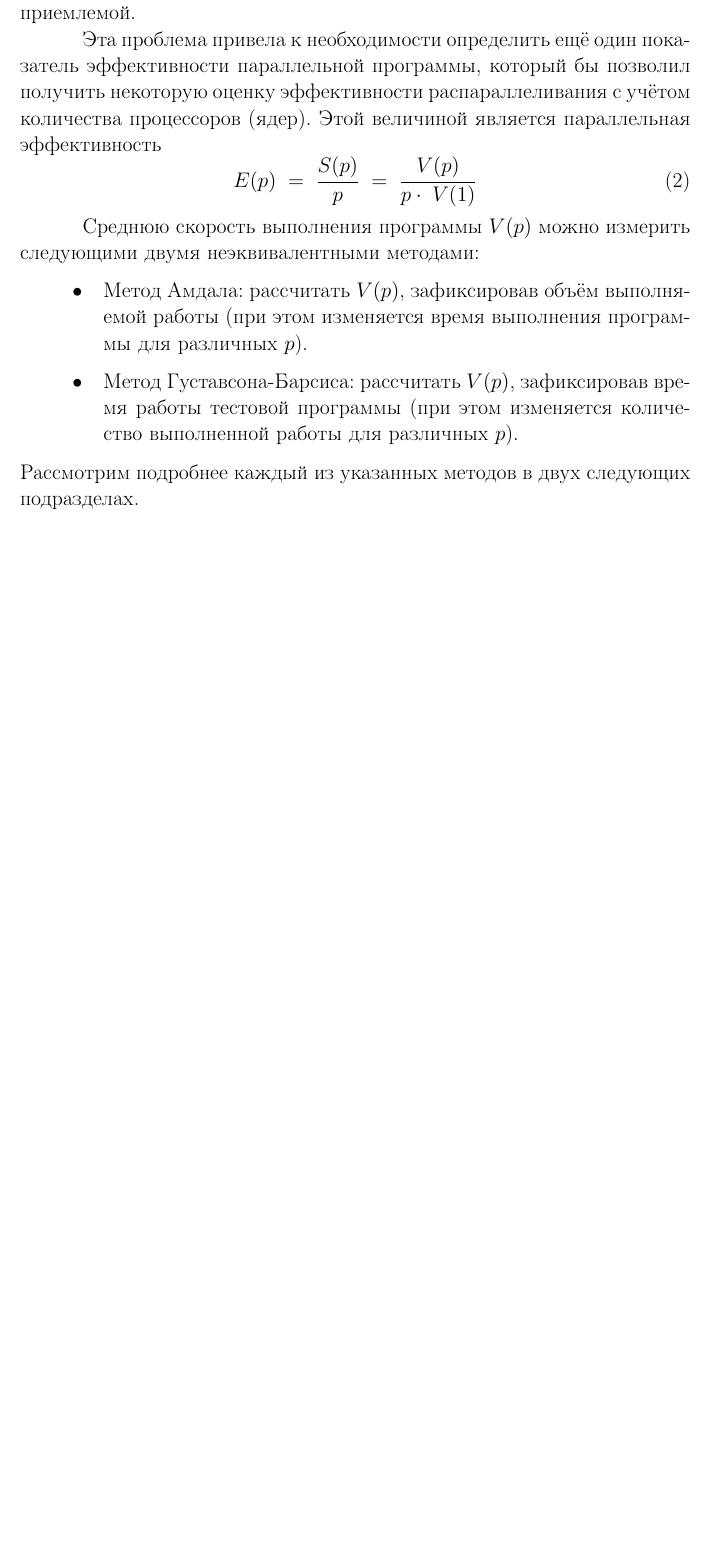
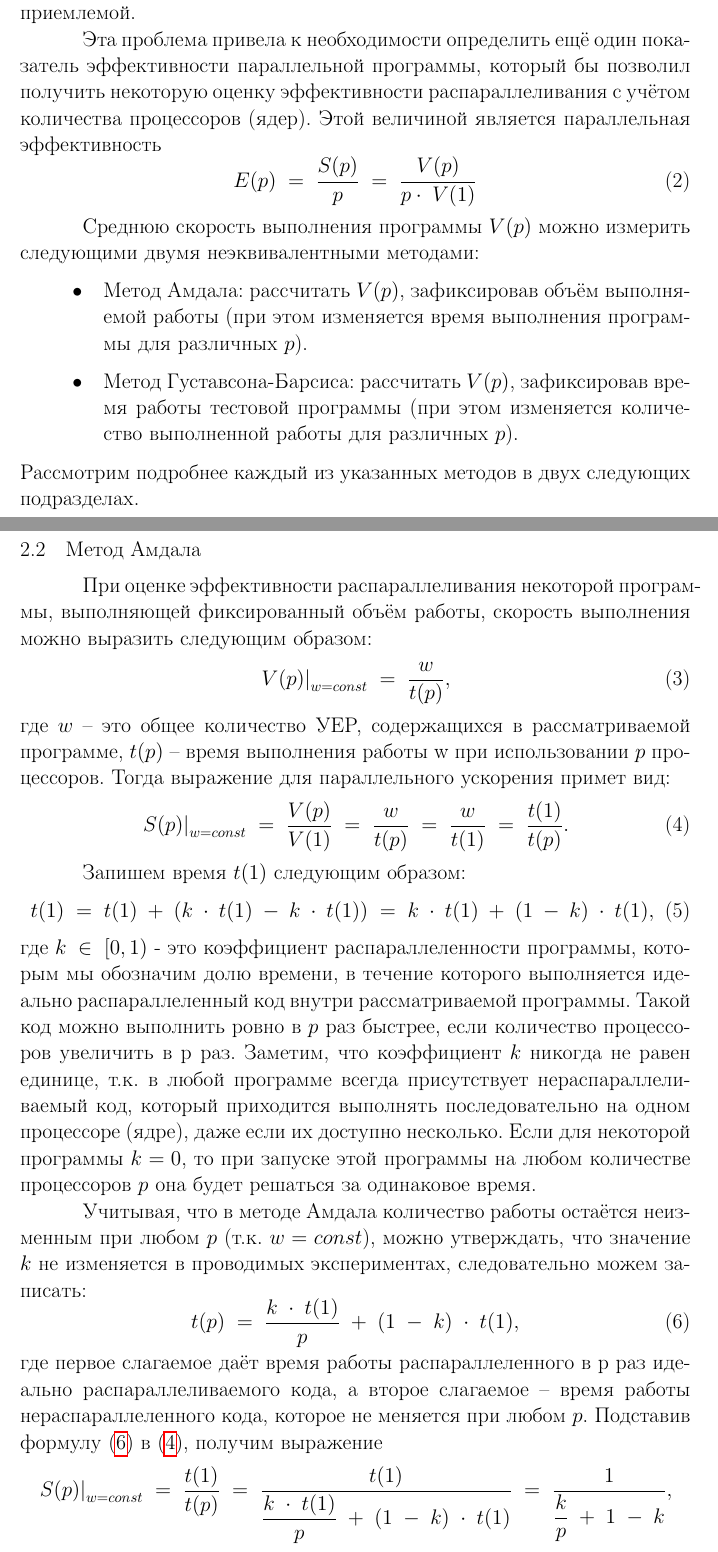
Before and after one commit to shilko2013/ParallelProgrammingTex, a LaTeX document (Основной текст.tex, which reads section2_1.tex, section2_2.tex): part of page 14 of 14 before the commit and two parts of pages 14 and 15 of 17 after it, the two joined at a grey line, cut so that both start at the same text, the shorter picture padded with empty space. Compiled offline with pdfLaTeX; a LaTeX package or settings file that is missing is left out.

Commit message:
section2_2 ready

```diff
--- a/section2_1.tex
+++ b/section2_1.tex
@@ -29,6 +29,7 @@
 	\par\textbf{Параллельная эффективность (parallel efficiency).} Хотя величина параллельного ускорения является безразмерной, её анализ не всегда возможен без информации о значении $p$. Например, пусть в некотором эксперименте оказалось, что $S(p)=10$. Не зная значение $p$, мы лишь можешь сказать, что при параллельном выполнение программа стала работать в 10 раз быстрее. Однако если при этом $p=1000$, это ускорение нельзя считать хорошим достижением, т.к. в других условиях можно было добиться почти 1000 кратного прироста скорости работы и не тратить столь внушительные ресурсы на плохо распараллеливаемую задачу. Напротив, при значении $p=11$ можно было бы счесть  величину $S(p)=10$ вполне приемлемой.
 	\parЭта проблема привела к необходимости определить ещё один показатель эффективности параллельной программы, который бы позволил получить некоторую оценку эффективности распараллеливания с учётом  количества процессоров (ядер). Этой величиной является \textbf{параллельная эффективность}
 	\begin{equation}
+		\label{parallelEffect:equation}
 		E(p)\;=\;\frac{S(p)}p\;=\;\frac{V(p)}{p\cdot\;V(1)}
 	\end{equation}
 	\parСреднюю скорость выполнения программы $V(p)$ можно измерить следующими двумя \textit{неэквивалентными} методами:
--- /dev/null
+++ b/section2_2.tex
@@ -0,0 +1,22 @@
+{ %section2_2
+	\subsection{Метод Амдала}
+	\Large\parПри оценке эффективности распараллеливания некоторой программы, выполняющей фиксированный объём работы, скорость выполнения можно выразить следующим образом:
+	\begin{equation}
+		\left.V(p)\right|_{w=const}\;=\;\frac w{t(p)},
+	\end{equation}
+	где $w$ – это общее количество УЕР, содержащихся в рассматриваемой программе, $t(p)$ – время выполнения работы w при использовании $p$ процессоров. Тогда выражение для параллельного ускорения примет вид:
+	\begin{equation}
+		\label{AmdalSFromP:equation}
+		\left.S(p)\right|_{w=const}\;=\;\frac{V(p)}{V(1)}\;=\;\frac w{t(p)}\;=\;\frac w{t(1)}\;=\;\frac{t(1)}{t(p)}.
+	\end{equation}
+	\parЗапишем время $t(1)$ следующим образом:
+	\begin{equation}
+		t(1)\;=\;t(1)\;+\;(k\;\cdot\;t(1)\;-\;k\;\cdot\;t(1))\;=\;k\;\cdot\;t(1)\;+\;(1\;-\;k)\;\cdot\;t(1),
+	\end{equation}
+	где $k\;\in\;\lbrack0,1)$ - это коэффициент распараллеленности программы, которым мы обозначим долю времени, в течение которого выполняется идеально распараллеленный код внутри рассматриваемой программы. Такой код можно выполнить ровно в $p$ раз быстрее, если количество процессоров увеличить в p раз. Заметим, что коэффициент $k$ никогда не равен единице, т.к. в любой программе всегда присутствует нераспараллеливаемый код, который приходится выполнять последовательно на одном процессоре (ядре), даже если их доступно несколько. Если для некоторой программы $k=0$, то при запуске этой программы на любом количестве процессоров $p$ она будет решаться за одинаковое время.
+	\parУчитывая, что в методе Амдала количество работы остаётся неизменным при любом $p$ (т.к. $w=const$), можно утверждать, что значение $k$ не изменяется в проводимых экспериментах, следовательно можем записать:
+	\begin{equation}
+		\label{AmdalTFromP:equation}
+		t(p)\;=\;\frac{k\;\cdot\;t(1)}p\;+\;(1\;-\;k)\;\cdot\;t(1),
+	\end{equation}
+	где первое слагаемое даёт время работы распараллеленного в p раз идеально распараллеливаемого кода, а второе слагаемое – время работы нераспараллеленного кода, которое не меняется при любом $p$. Подставив формулу~\eqref{AmdalTFromP:equation} в~\eqref{AmdalSFromP:equation}, получим выражение $$\left.S(p)\right|_{w=const}\;=\;\frac{t(1)}{t(p)}\;=\;\frac{t(1)}{{\displaystyle\frac{k\;\cdot\;t(1)}p}\;+\;(1\;-\;k)\;\cdot\;t(1)}\;=\;\frac1{{\displaystyle\frac kp}\;+\;1\;-\;k},$$ которое перепишем в виде
@@ -0,0 +26 @@
+	\end{equation}
--- a/Основной текст.tex
+++ b/Основной текст.tex
@@ -8,6 +8,7 @@
 \usepackage{hyperref}
 \usepackage[font=Large,labelfont=it,justification=centering]{caption} %for customize caption
 \usepackage{float} %for figure position
+\usepackage{amsmath} %for math equations
 
 \usepackage{enumitem} %for list customization
 \setlist[itemize]{leftmargin=2cm,labelsep=0.5cm}
```
Also changed, not shown: section1_4.tex (+1 -0 lines), section2.tex (+1 -1 lines), images/GraphAmdalSFromP.png (added), section2_3.tex (added), Основной текст.pdf, section2_2.tex (18 more changed lines), 1 other file.
